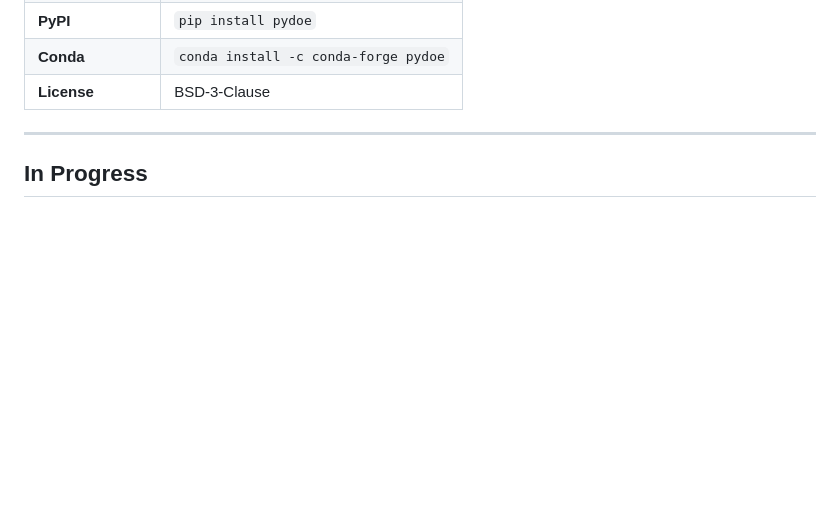
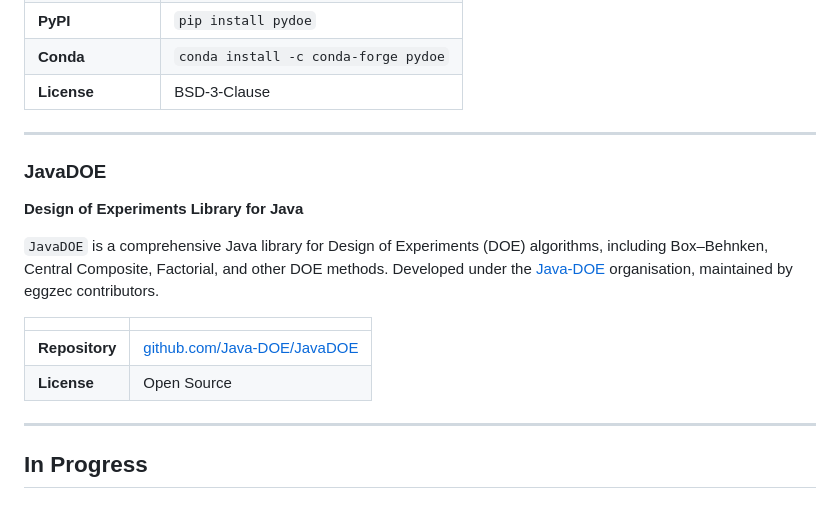
Before and after one commit to eggzec/eggzec.github.io, a Markdown page: docs/projects/index.md, the part around one of its changes. GitHub-like rendering; blank space fills up the shorter version.

```diff
--- a/docs/projects/index.md
+++ b/docs/projects/index.md
@@ -206,6 +234,19 @@ Supported design families:
 
 ---
 
+### JavaDOE
+
+**Design of Experiments Library for Java**
+
+`JavaDOE` is a comprehensive Java library for Design of Experiments (DOE) algorithms, including Box–Behnken, Central Composite, Factorial, and other DOE methods. Developed under the [Java-DOE](https://github.com/Java-DOE) organisation, maintained by eggzec contributors.
+
+| | |
+|---|---|
+| **Repository** | [github.com/Java-DOE/JavaDOE](https://github.com/Java-DOE/JavaDOE) |
+| **License** | Open Source |
+
+---
+
 ## In Progress
 
 ### permit
```
Also changed, not shown: other parts of docs/projects/index.md (+52 -0 lines), docs/community/index.md (+3 -0 lines).
